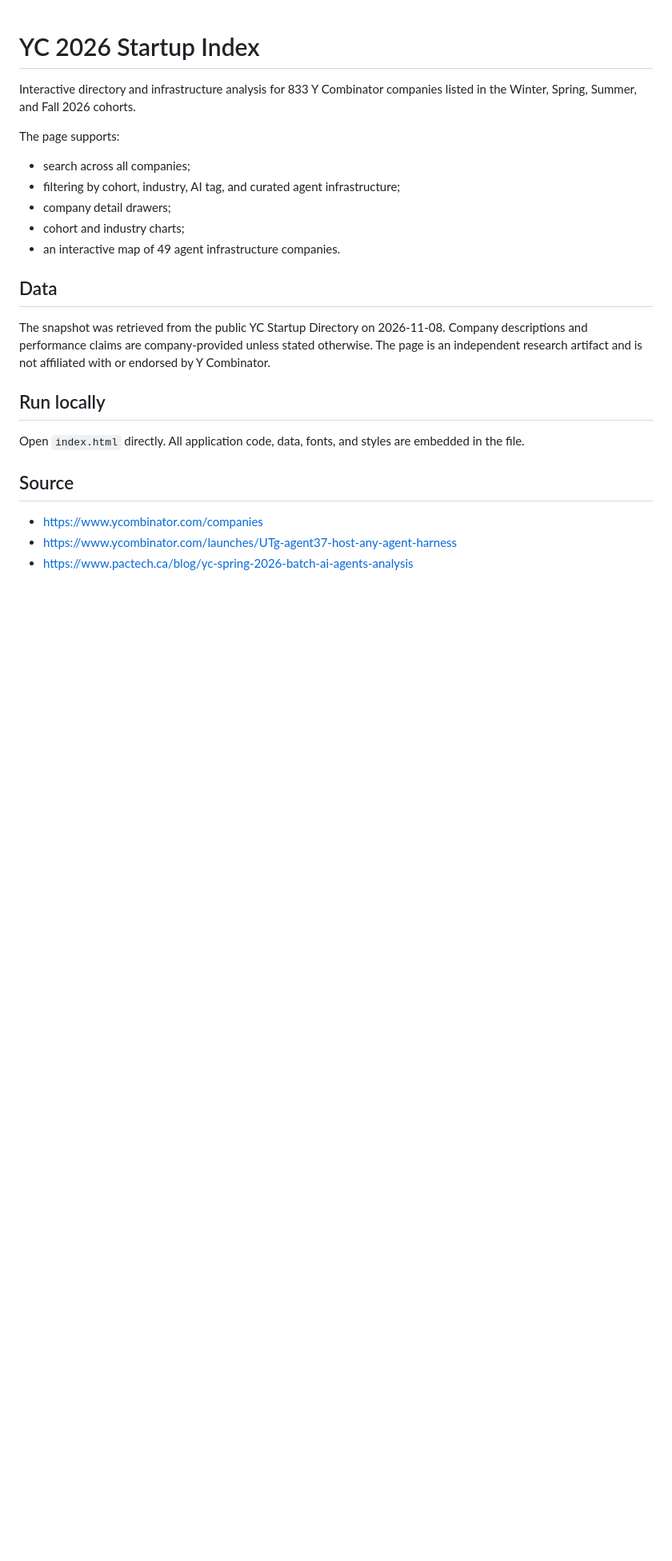
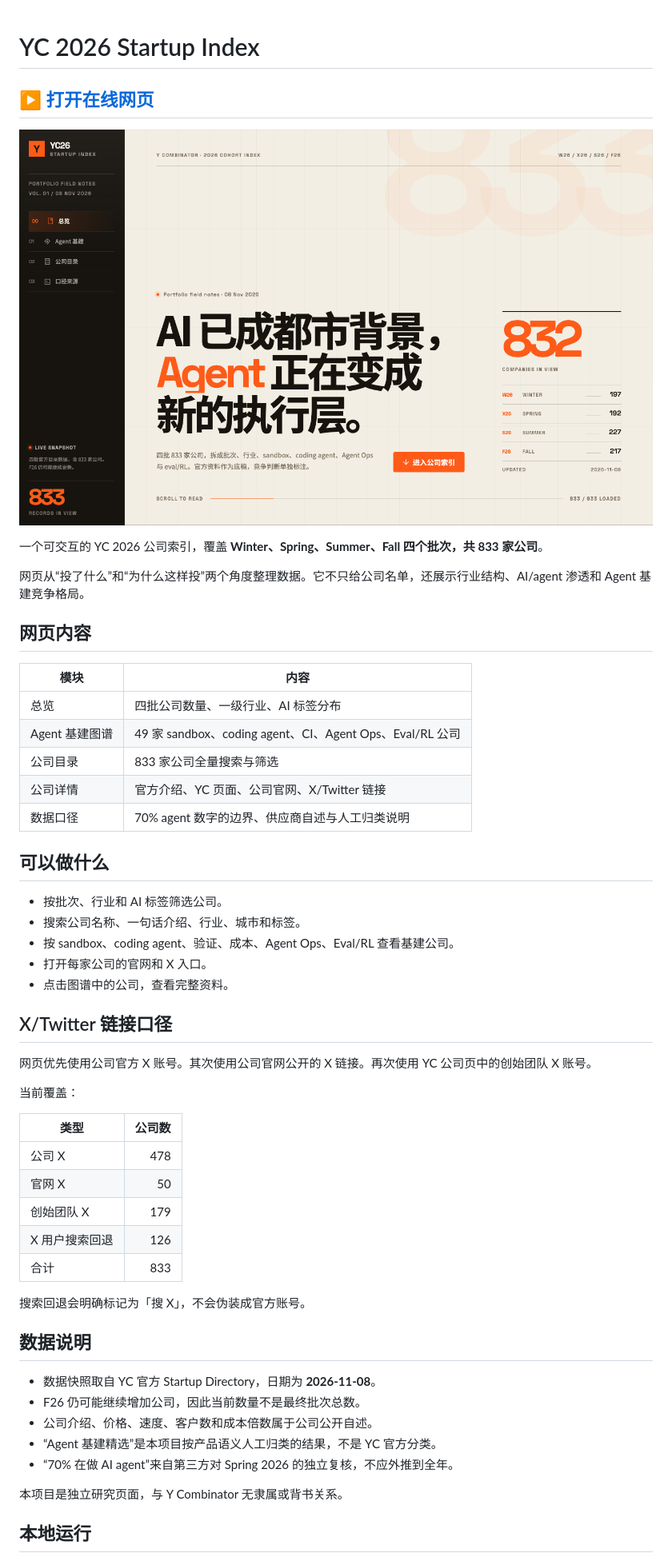
Before and after one commit to realnaka/yc-2026-index, a Markdown page: README.md, the part around one of its changes. Shown at 80% size. Drawn GitHub-style; pictures changed too: assets/yc-2026-preview.png (added); blank space fills up the shorter version.

Commit message:
Expand README with live page link and preview

```diff
--- a/README.md
+++ b/README.md
@@ -1,30 +1,56 @@
 # YC 2026 Startup Index
 
-Interactive directory and infrastructure analysis for 833 Y Combinator companies
-listed in the Winter, Spring, Summer, and Fall 2026 cohorts.
+## ▶ [打开在线网页](https://realnaka.github.io/yc-2026-index/)
 
-The page supports:
+[![YC 2026 网页预览](assets/yc-2026-preview.png)](https://realnaka.github.io/yc-2026-index/)
 
-- search across all companies;
-- filtering by cohort, industry, AI tag, and curated agent infrastructure;
-- company detail drawers;
-- cohort and industry charts;
-- an interactive map of 49 agent infrastructure companies.
+一个可交互的 YC 2026 公司索引，覆盖 **Winter、Spring、Summer、Fall 四个批次，共 833 家公司**。
 
-## Data
+网页从“投了什么”和“为什么这样投”两个角度整理数据。它不只给公司名单，还展示行业结构、AI/agent 渗透和 Agent 基建竞争格局。
 
-The snapshot was retrieved from the public YC Startup Directory on 2026-11-08.
-Company descriptions and performance claims are company-provided unless stated
-otherwise. The page is an independent research artifact and is not affiliated
-with or endorsed by Y Combinator.
+## 网页内容
 
-## Run locally
+| 模块 | 内容 |
+|---|---|
+| 总览 | 四批公司数量、一级行业、AI 标签分布 |
+| Agent 基建图谱 | 49 家 sandbox、coding agent、CI、Agent Ops、Eval/RL 公司 |
+| 公司目录 | 833 家公司全量搜索与筛选 |
+| 公司详情 | 官方介绍、YC 页面、公司官网、X/Twitter 链接 |
+| 数据口径 | 70% agent 数字的边界、供应商自述与人工归类说明 |
 
-Open `index.html` directly. All application code, data, fonts, and styles are
-embedded in the file.
+## 可以做什么
 
-## Source
+- 按批次、行业和 AI 标签筛选公司。
+- 搜索公司名称、一句话介绍、行业、城市和标签。
+- 按 sandbox、coding agent、验证、成本、Agent Ops、Eval/RL 查看基建公司。
+- 打开每家公司的官网和 X 入口。
+- 点击图谱中的公司，查看完整资料。
 
-- <https://www.ycombinator.com/companies>
-- <https://www.ycombinator.com/launches/UTg-agent37-host-any-agent-harness>
-- <https://www.pactech.ca/blog/yc-spring-2026-batch-ai-agents-analysis>
+## X/Twitter 链接口径
+
+网页优先使用公司官方 X 账号。其次使用公司官网公开的 X 链接。再次使用 YC 公司页中的创始团队 X 账号。
+
+当前覆盖：
+
+| 类型 | 公司数 |
+|---|---:|
+| 公司 X | 478 |
+| 官网 X | 50 |
+| 创始团队 X | 179 |
+| X 用户搜索回退 | 126 |
+| 合计 | 833 |
+
+搜索回退会明确标记为「搜 X」，不会伪装成官方账号。
+
+## 数据说明
+
+- 数据快照取自 YC 官方 Startup Directory，日期为 **2026-11-08**。
+- F26 仍可能继续增加公司，因此当前数量不是最终批次总数。
+- 公司介绍、价格、速度、客户数和成本倍数属于公司公开自述。
+- “Agent 基建精选”是本项目按产品语义人工归类的结果，不是 YC 官方分类。
+- “70% 在做 AI agent”来自第三方对 Spring 2026 的独立复核，不应外推到全年。
+
+本项目是独立研究页面，与 Y Combinator 无隶属或背书关系。
+
+## 本地运行
+
```
Also changed, not shown: other parts of README.md (+7 -0 lines).
